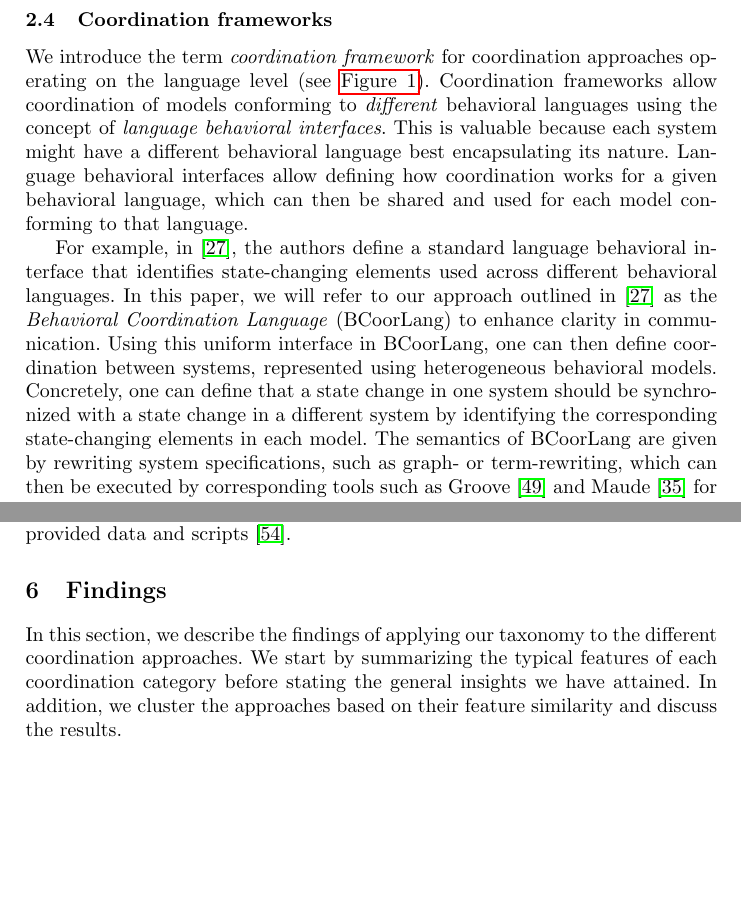
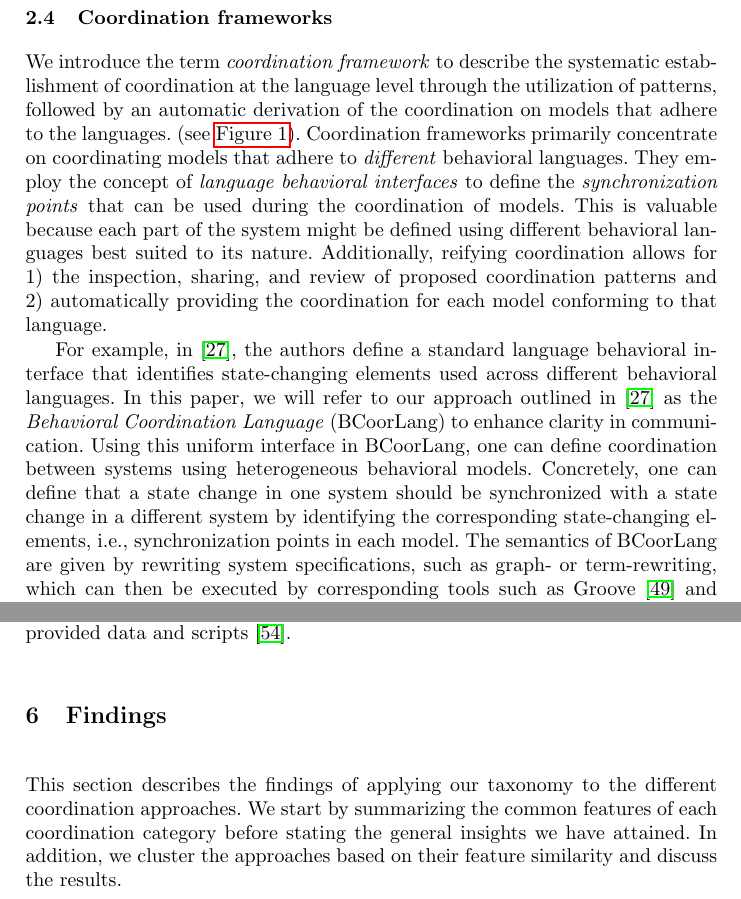
Before and after one commit to timKraeuter/Coordination-2024, a LaTeX thesis (main.tex): two parts of pages 5 and 13 of 19 before the commit and two parts of pages 5 and 12 of 20 after it, joined at a grey line, cut so that both start at the same text, the shorter picture padded with empty space. Compiled offline with pdfLaTeX.

Commit message:
Merge comments

```diff
--- a/main.tex
+++ b/main.tex
@@ -189,18 +189,17 @@ However, to the best of our knowledge, no ADL supports heterogeneous components
 Furthermore, despite the creation of numerous ADLs in the literature, they are not mainstream, i.e., not often used by practitioners in the industry~\cite{clementsSurveyArchitectureDescription1996,woodsArchitectureDescriptionLanguages2005,pandeyArchitecturalDescriptionLanguages2010,ozkayaAreWeThere2013,medvidovicMovingArchitecturalDescription2006}.
 
 \subsection{Coordination frameworks} \label{subsec: frameworks}
-% We coin the term
-We introduce the term \textit{coordination framework} for coordination approaches operating on the language level (see \autoref{fig: overview}).
+We introduce the term \textit{coordination framework} to describe the systematic establishment of coordination at the language level through the utilization of patterns, followed by an automatic derivation of the coordination on models that adhere to the languages. (see \autoref{fig: overview}).
 % Describe the category
-Coordination frameworks allow coordination of models conforming to \textit{different} behavioral languages using the concept of \textit{language behavioral interfaces}.
-This is valuable because each system might have a different behavioral language best encapsulating its nature.
-Language behavioral interfaces allow defining how coordination works for a given behavioral language, which can then be shared and used for each model conforming to that language.
+Coordination frameworks primarily concentrate on coordinating models that adhere to \textit{different} behavioral languages. They employ the concept of \textit{language behavioral interfaces} to define the \textit{synchronization points} that can be used during the coordination of models.
+This is valuable because each part of the system might be defined using different behavioral languages best suited to its nature.
+Additionally, reifying coordination allows for 1) the inspection, sharing, and review of proposed coordination patterns and 2) automatically providing the coordination for each model conforming to that language.
 
 % Example
 For example, in~\cite{krauterBehavioralConsistencyMultimodeling2023}, the authors define a standard language behavioral interface that identifies state-changing elements used across different behavioral languages.
 In this paper, we will refer to our approach outlined in~\cite{krauterBehavioralConsistencyMultimodeling2023} as the \textit{Behavioral Coordination Language} (BCoorLang) to enhance clarity in communication.
-Using this uniform interface in BCoorLang, one can then define coordination between systems, represented using heterogeneous behavioral models.
-Concretely, one can define that a state change in one system should be synchronized with a state change in a different system by identifying the corresponding state-changing elements in each model.
+Using this uniform interface in BCoorLang, one can define coordination between systems using heterogeneous behavioral models.
+Concretely, one can define that a state change in one system should be synchronized with a state change in a different system by identifying the corresponding state-changing elements, i.e., synchronization points in each model.
 The semantics of BCoorLang are given by rewriting system specifications, such as graph- or term-rewriting, which can then be executed by corresponding tools such as Groove \cite{rensinkGROOVESimulatorTool2004} and Maude \cite{manuelclavelAllMaudeHighPerformance2007} for simulation and verification purposes.
 
 \section{Methodology} \label{sec: methodology}
@@ -474,8 +473,8 @@ However, one can adapt the analysis using the provided data and scripts~\cite{ti
 
 \section{Findings} \label{sec: findings}
 
-In this section, we describe the findings of applying our taxonomy to the different coordination approaches.
-We start by summarizing the typical features of each coordination category before stating the general insights we have attained.
+This section describes the findings of applying our taxonomy to the different coordination approaches.
+We start by summarizing the common features of each coordination category before stating the general insights we have attained.
 In addition, we cluster the approaches based on their feature similarity and discuss the results.
 
 \subsection{Common features}
```
Also changed, not shown: main.tex (3 more changed lines).
